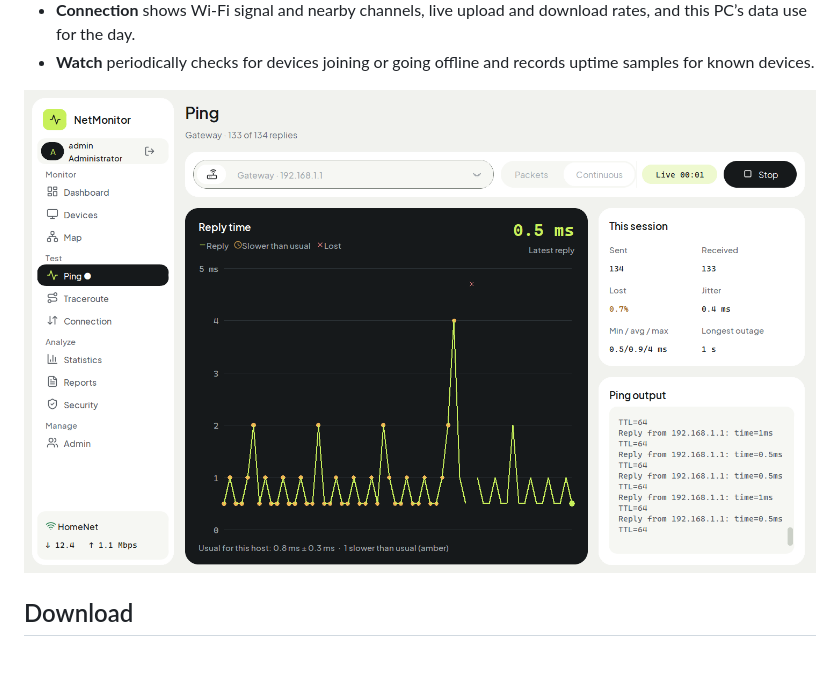
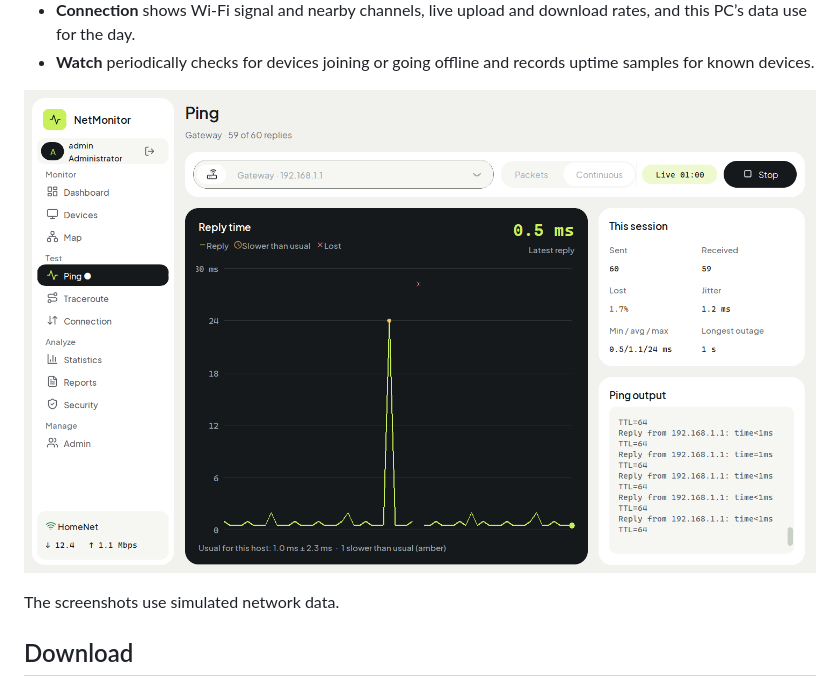
Before and after one commit to jstinbrey/network_monitor, a Markdown page: README.md, the part around one of its changes. Rendered like a GitHub page; pictures changed too: Documentation/screenshots/ping_view.png; blank space fills up the shorter version.

Commit message:
Refresh all README images

```diff
--- a/README.md
+++ b/README.md
@@ -22,7 +22,9 @@ Final project for CCS 234 (Communications and Networking), West Visayas State Un
 - **Connection** shows Wi-Fi signal and nearby channels, live upload and download rates, and this PC’s data use for the day.
 - **Watch** periodically checks for devices joining or going offline and records uptime samples for known devices.
 
-![Continuous ping with a live latency chart, session statistics, and reply output using sample data](Documentation/screenshots/ping_view.png)
+![Continuous ping to a sample gateway with live latency, an amber spike, a lost reply, and session statistics](Documentation/screenshots/ping_view.png)
+
+The screenshots use simulated network data.
 
 ## Download
 
```
Also changed, not shown: other parts of README.md (+2 -2 lines), Documentation/diagrams/architecture.png, Documentation/screenshots/devices_view.png.
